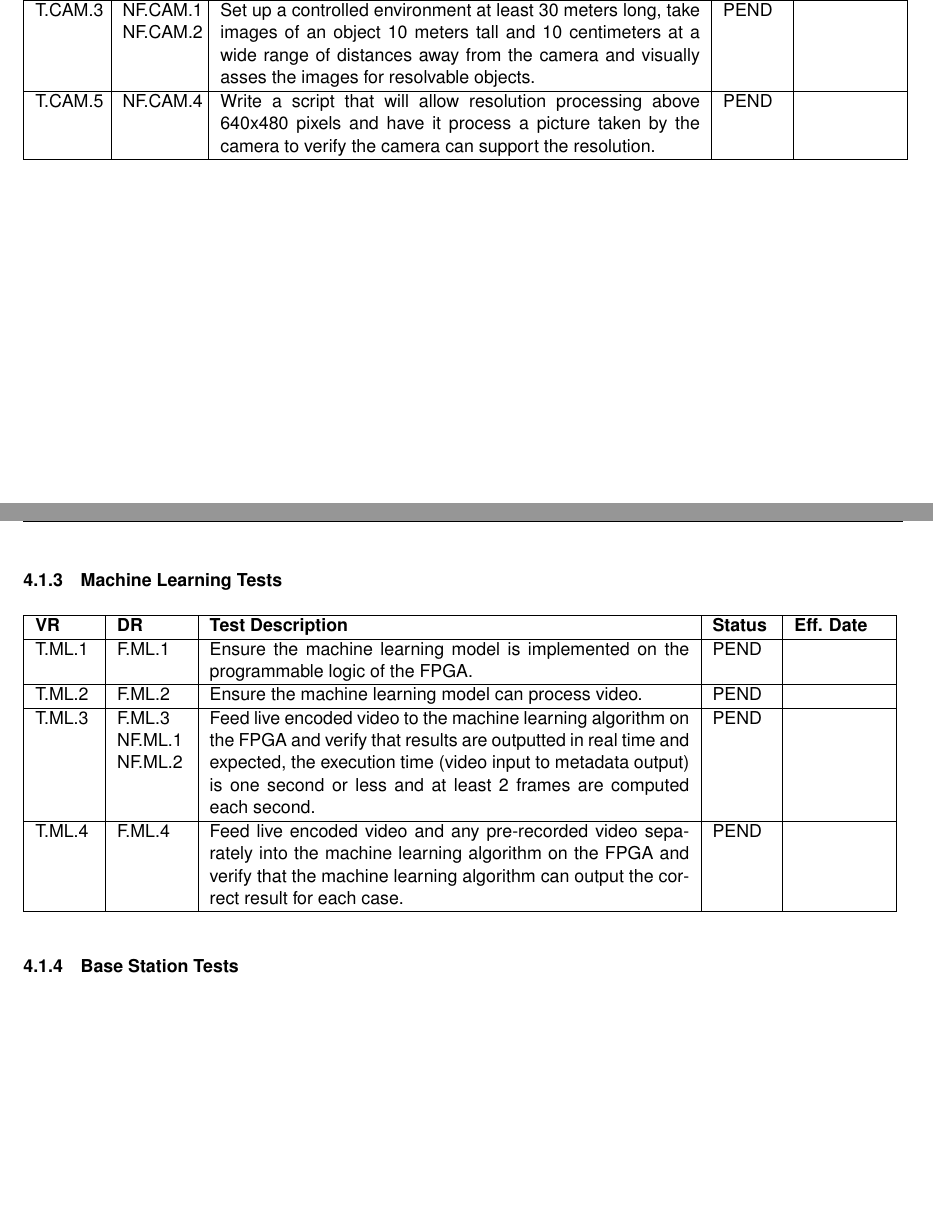
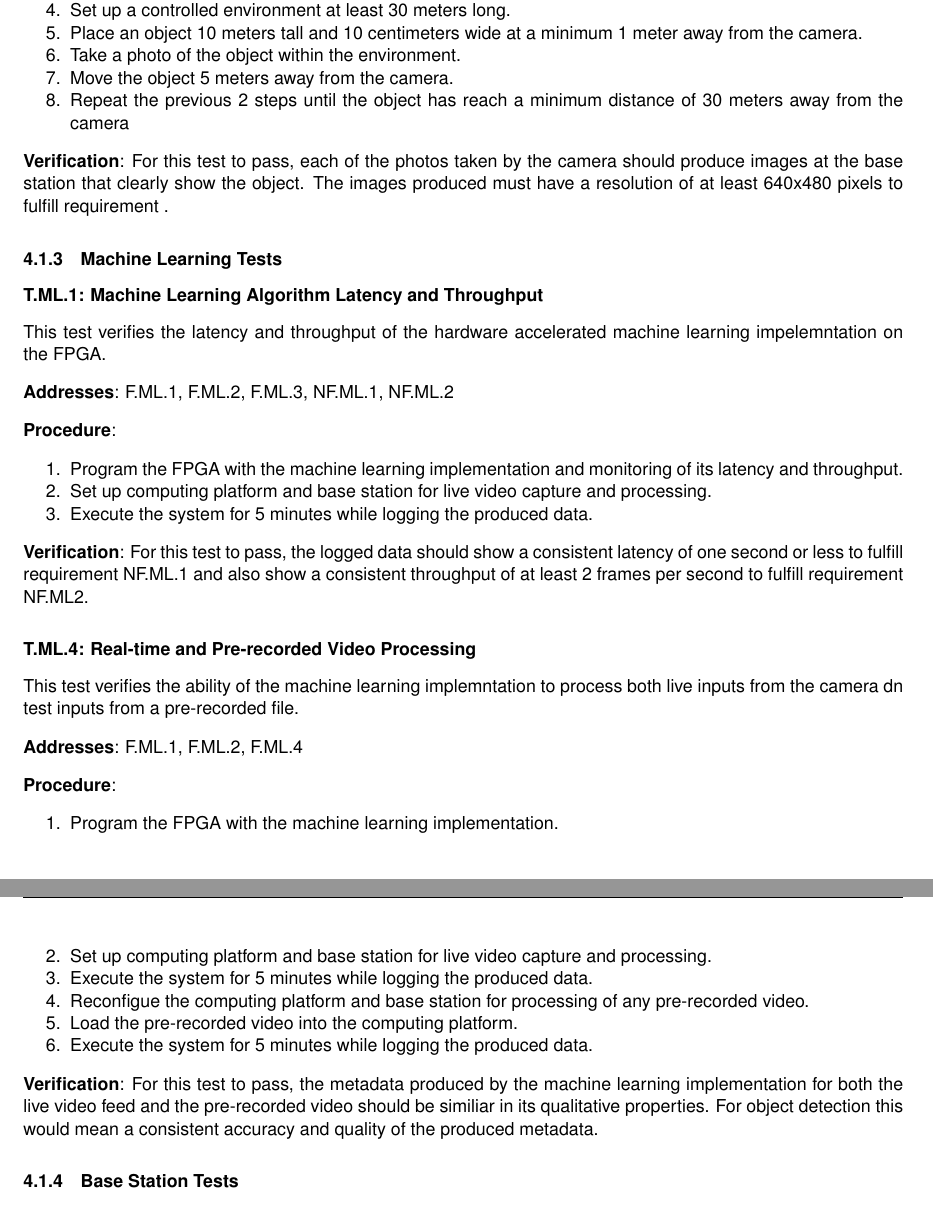
Before and after one commit to Capstone-Skynet/Capstone-Skynet.github.io, a LaTeX document (docs/validation/validation_specification.tex, which reads docs/validation/4_1_3_ml_tests.tex): two parts of pages 7 and 8 of 10 before the commit and two parts of pages 8 and 9 of 11 after it, joined at a grey line, cut so that both start at the same text, the shorter picture padded with empty space. Compiled offline with pdfLaTeX.

Commit message:
Camera and ML Validation

```diff
--- /dev/null
+++ b/docs/validation/4_1_3_ml_tests.tex
@@ -0,0 +1,38 @@
+\paragraph{T.ML.1: Machine Learning Algorithm Latency and Throughput}
+
+This test verifies the latency and throughput of the hardware accelerated machine learning impelemntation on the FPGA.
+
+\textbf{Addresses}:  F.ML.1, F.ML.2, F.ML.3, NF.ML.1, NF.ML.2
+
+\textbf{Procedure}:
+\begin{enumerate}[noitemsep]
+    \item Program the FPGA with the machine learning implementation and monitoring of its latency and throughput.
+    \item Set up computing platform and base station for live video capture and processing.
+    \item Execute the system for 5 minutes while logging the produced data.
+\end{enumerate}
+
+\textbf{Verification}:
+For this test to pass, the logged data should show a consistent latency of one second or less to fulfill requirement NF.ML.1 and also show a consistent throughput of at least 2 frames per second to fulfill requirement NF.ML2.
+
+%
+
+\paragraph{T.ML.4: Real-time and Pre-recorded Video Processing}
+
+This test verifies the ability of the machine learning implemntation to process both live inputs from the camera dn test inputs from a pre-recorded file.
+
+\textbf{Addresses}:  F.ML.1, F.ML.2, F.ML.4
+
+\textbf{Procedure}:
+\begin{enumerate}[noitemsep]
+    \item Program the FPGA with the machine learning implementation.
+    \item Set up computing platform and base station for live video capture and processing.
+    \item Execute the system for 5 minutes while logging the produced data.
+    \item Reconfigue the computing platform and base station for processing of any pre-recorded video.
+    \item Load the pre-recorded video into the computing platform.
+    \item Execute the system for 5 minutes while logging the produced data.
+\end{enumerate}
+
+\textbf{Verification}:
+For this test to pass, the metadata produced by the machine learning implementation for both the live video feed and the pre-recorded video should be similiar in its qualitative properties. For object detection this would mean a consistent accuracy and quality of the produced metadata.
+
+%
--- a/docs/validation/validation_specification.tex
+++ b/docs/validation/validation_specification.tex
@@ -103,5 +103,3 @@ The following notations and conventions are used throughout test tables in this
 \subsubsection{General Tests}
 
 \subsubsection{Camera Tests}
-\begin{table}[H]
-	\begin{tabular}{ |p{1.2cm}|p{1.4cm}|p{9cm}|p{1.1cm}|p{1.7cm}|}
@@ -111,19 +106,7 @@ The following notations and conventions are used throughout test tables in this
-		T.CAM.2 & F.CAM.2 NF.CAM.6 	& Allow the camera to operate for 2 hours and verify that the recorded video can be played back. & PEND & \\ \hline
-		T.CAM.3 & NF.CAM.1 NF.CAM.2	& Set up a controlled environment at least 30 meters long, take images of an object 10 meters tall and 10 centimeters at a wide range of distances away from the camera and visually asses the images for resolvable objects. & PEND & \\ \hline
-		T.CAM.5 & NF.CAM.4	& Write a script that will allow resolution processing above 640x480 pixels and have it process a picture taken by the camera to verify the camera can support the resolution. & PEND & \\ \hline
-	\end{tabular}
-\end{table}
+\input{4_1_2_camera_tests}
+
 \subsubsection{Machine Learning Tests}
-\begin{table}[H]
-	\begin{tabular}{ |p{1.1cm}|p{1.3cm}|p{9cm}|p{1.1cm}|p{1.7cm}|}
-		\hline
-		\textbf{VR}     & \textbf{DR}      & \textbf{Test Description}  	& \textbf{Status} & \textbf{Eff. Date} \\ \hline
-		T.ML.1 & F.ML.1		& Ensure the machine learning model is implemented on the programmable logic of the FPGA. & PEND & \\ \hline % removable
-		T.ML.2 & F.ML.2		& Ensure the machine learning model can process video. & PEND & \\ \hline % removable
-		T.ML.3 & F.ML.3 NF.ML.1 NF.ML.2	& Feed live encoded video to the machine learning algorithm on the FPGA and verify that results are outputted in real time and expected, the execution time (video input to metadata output) is one second or less and at least 2 frames are computed each second. & PEND & \\ \hline
-		T.ML.4 & F.ML.4		& Feed live encoded video and any pre-recorded video separately into the machine learning algorithm on the FPGA and verify that the machine learning algorithm can output the correct result for each case. & PEND & \\ \hline
-	\end{tabular}
-\end{table}
+\input{4_1_3_ml_tests}
 
 \subsubsection{Base Station Tests}
 \subsubsection{Power Tests}
```
Also changed, not shown: docs/validation/4_1_2_camera_tests.tex (added, +60 -0 lines), docs/validation/validation_specification.tex (31 more changed lines).
